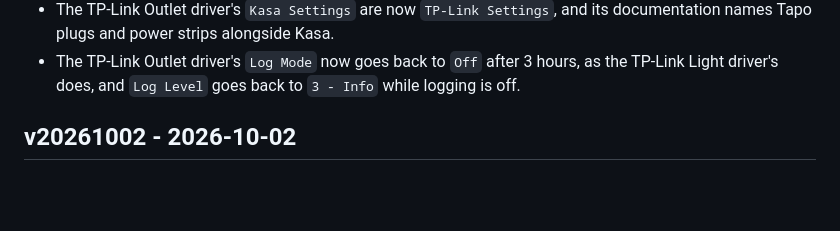
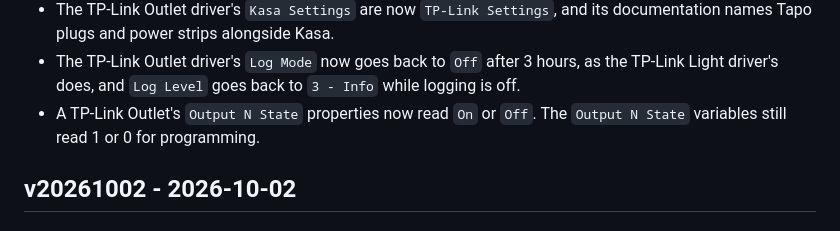
Before and after one commit to finitelabs/control4-tplink, a Markdown page: README.md, the part around the change. GitHub-like rendering; blank space fills up the shorter version.

Commit message:
docs(outlet): Output N State reads On or Off

```diff
--- a/README.md
+++ b/README.md
@@ -412,6 +412,8 @@ Template for a new release entry (copy below the heading, fill in, uncomment):
 - The TP-Link Outlet driver's `Log Mode` now goes back to `Off` after 3 hours,
   as the TP-Link Light driver's does, and `Log Level` goes back to `3 - Info`
   while logging is off.
+- A TP-Link Outlet's `Output N State` properties now read `On` or `Off`. The
+  `Output N State` variables still read 1 or 0 for programming.
 
 ## v20261002 - 2026-10-02
 
```
Also changed, not shown: 1 other file.
